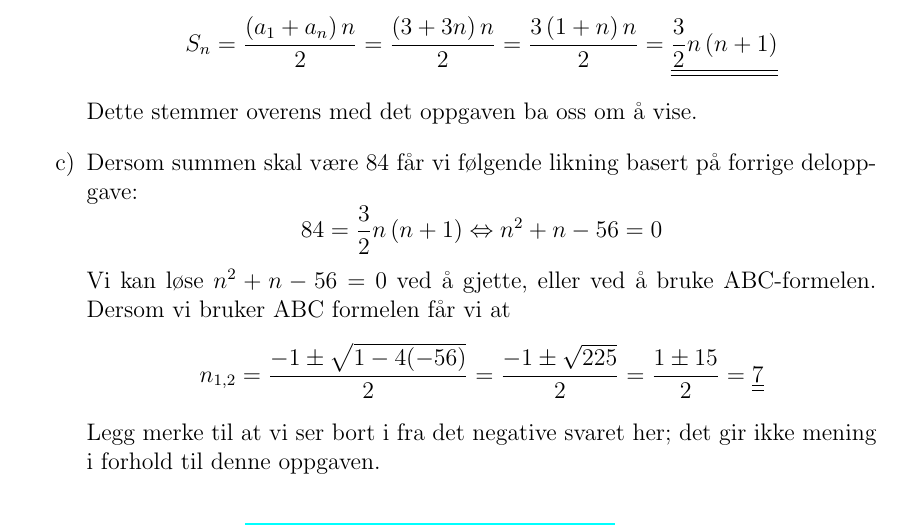
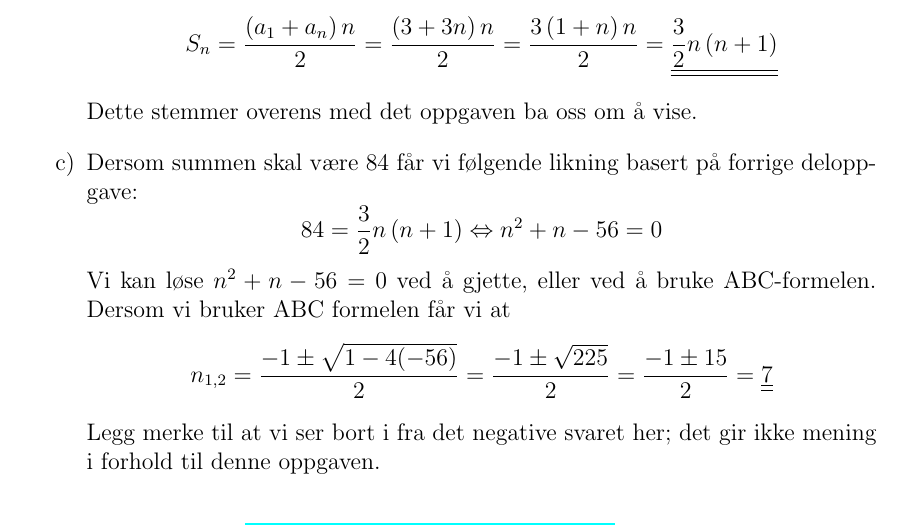
Before and after one commit to matematikk/vgs_eksamener, a LaTeX document (løsningsforslag/S2/S2_17V/S2_17V_lf.tex): part of page 2 of 12, cut so that both start at the same text. Compiled offline with pdfLaTeX.

Commit message:
Rettet opp i manglende minus-tegn

```diff
--- a/løsningsforslag/S2/S2_17V/S2_17V_lf.tex
+++ b/løsningsforslag/S2/S2_17V/S2_17V_lf.tex
@@ -116,7 +116,7 @@ På eksamen bør du sette prøve på svaret for å sjekke at det stemmer.
 	Vi kan løse $n^2 + n - 56 = 0$ ved å gjette, eller ved å bruke ABC-formelen. Dersom vi bruker ABC formelen får vi at
 	\begin{equation*}
 		n_{1,2} = \frac{-1 \pm \sqrt{1 - 4 (-56)}}{2} = \frac{-1 \pm \sqrt{225}}{2} =
-		\frac{1 \pm 15}{2} = \answer{7}
+		\frac{-1 \pm 15}{2} = \answer{7}
 	\end{equation*}
 	Legg merke til at vi ser bort i fra det negative svaret her; det gir ikke mening i forhold til denne oppgaven.
 \end{easylist}
```
Also changed, not shown: løsningsforslag/S2/S2_17V/S2_17V.tex (+1 -1 lines), løsningsforslag/S2/S2_17V/S2_17V.pdf, løsningsforslag/S2/S2_17V/S2_17V_lf.pdf.
